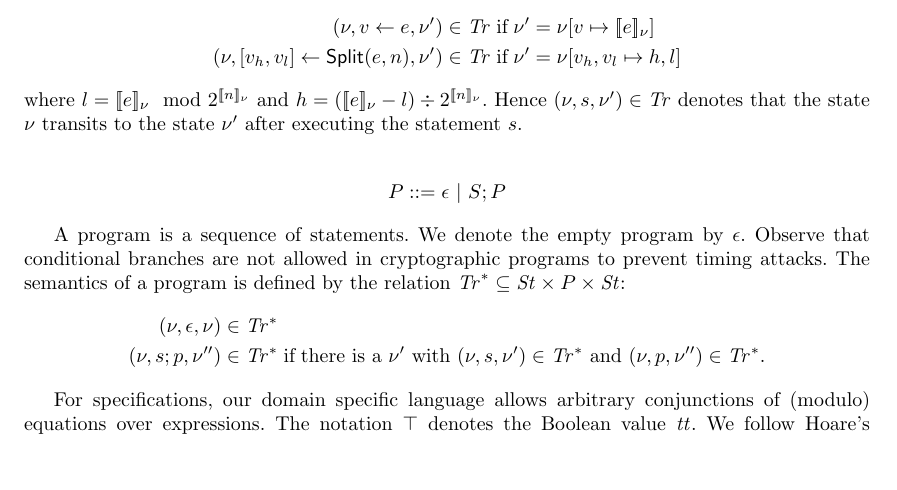
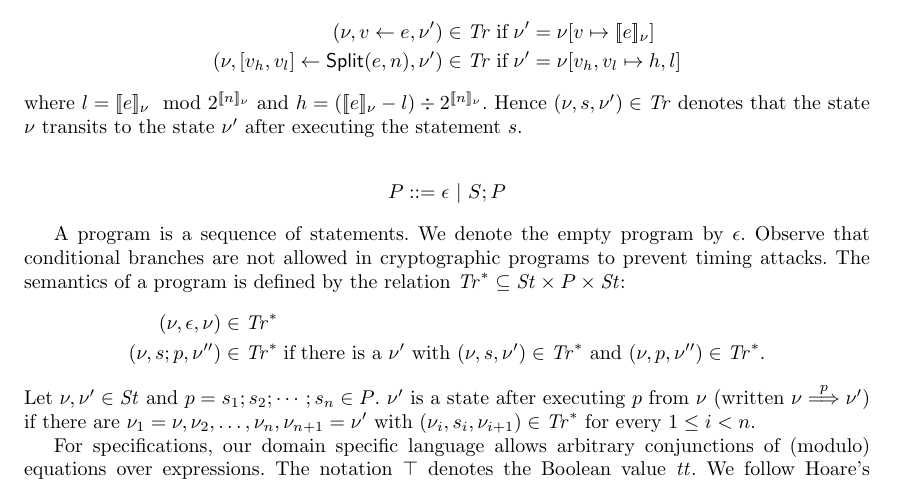
Before and after one commit to fmlab-iis/certified-constructs, a LaTeX paper (paper/certified_vcg.tex, which reads paper/dsl.tex, paper/macros.tex): part of page 4 of 15, cut so that both start at the same text, the shorter picture padded with empty space. Compiled offline with pdfLaTeX.

Commit message:
add \goesto

```diff
--- a/paper/dsl.tex
+++ b/paper/dsl.tex
@@ -138,6 +138,12 @@ $\Tr^* \subseteq \St \times P \times \St$:
     (\nu, s, \nu') \in \Tr^* \textmd{ and }
     (\nu, p, \nu'') \in \Tr^*.
 \end{eqnarray*}
+Let $\nu, \nu' \in \St$ and $p = s_1; s_2; \cdots; s_n \in
+P$. $\nu'$ is a state after executing $p$ from $\nu$
+(written $\nu \goesto{p} \nu'$) if there are $\nu_1 = \nu, \nu_2,
+\ldots, \nu_n, \nu_{n+1} = \nu'$ with $(\nu_i, s_i, \nu_{i+1}) \in
+\Tr^*$ for every $1 \leq i < n$.
+
 
 For specifications, our domain specific language allows arbitrary
 conjunctions of (modulo) equations over expressions. The notation
--- a/paper/macros.tex
+++ b/paper/macros.tex
@@ -23,6 +23,7 @@
 \newcommand{\vv}{\vec{v}}
 \newcommand{\vn}{\vec{n}}
 \newcommand{\vd}{\vec{d}}
+\newcommand{\goesto}[1]{\overset{#1}{\Longrightarrow}}
 \newcommand{\myprime}{\varrho}
 \newcommand{\hoaretriple}[3]{\cond{#1}~{#2}~\cond{#3}}
 \newcommand{\concat}[2]{{[}{#1}, {#2}{]}}
```
